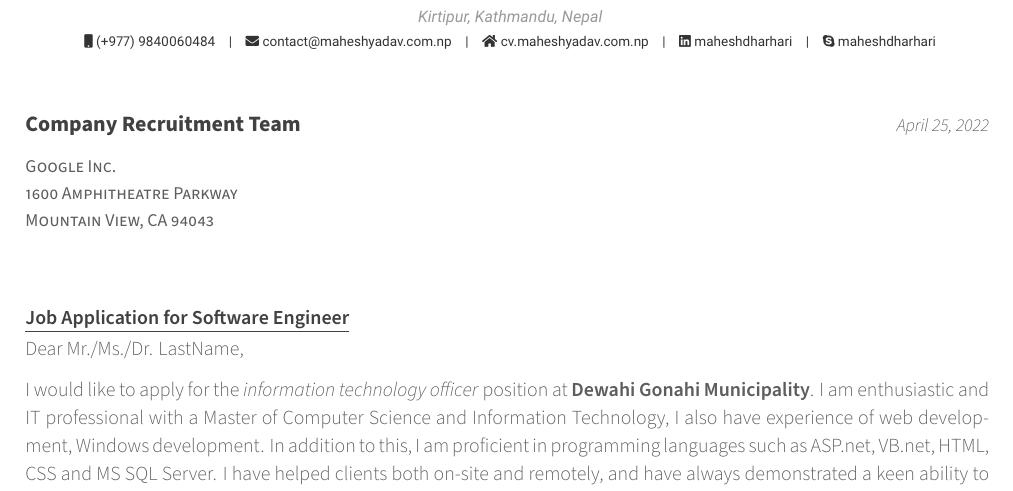
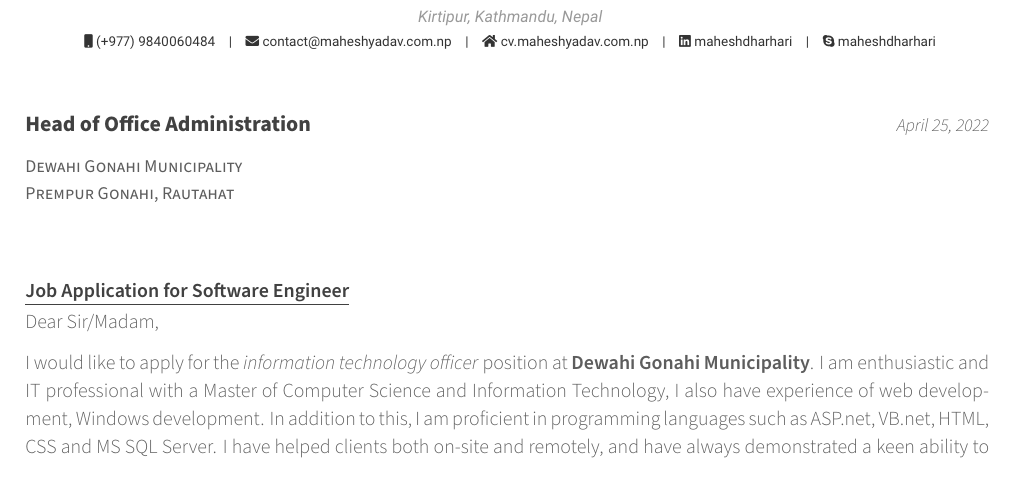
Before and after one commit to cdcsit-maheshyadav/Awesome-CV, a LaTeX CV (examples/maheshCoverLetter.tex): part of the page, cut so that both start at the same text. Compiled offline with XeLaTeX.

Commit message:
updated header and opening

```diff
--- a/examples/maheshCoverLetter.tex
+++ b/examples/maheshCoverLetter.tex
@@ -71,11 +71,11 @@
 %     Letter Data (Cover Letter)
 %%%%%%%%%%%%%%%%%%%%%%%%%%%%%%%%%%%%%%
 \recipient
-  {Company Recruitment Team}
-  {Google Inc.\\1600 Amphitheatre Parkway\\Mountain View, CA 94043}
+  {Head of Office Administration}
+  {Dewahi Gonahi Municipality \\Prempur Gonahi, Rautahat}
 \letterdate{\today}
 \lettertitle{Job Application for Software Engineer}
-\letteropening{Dear Mr./Ms./Dr. LastName,}
+\letteropening{Dear Sir/Madam,}
 \letterclosing{Sincerely,}
 \letterenclosure[Attached]{Curriculum Vitae}
 
```
